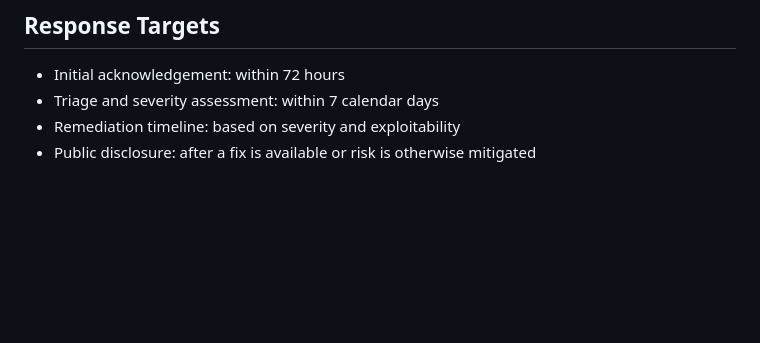
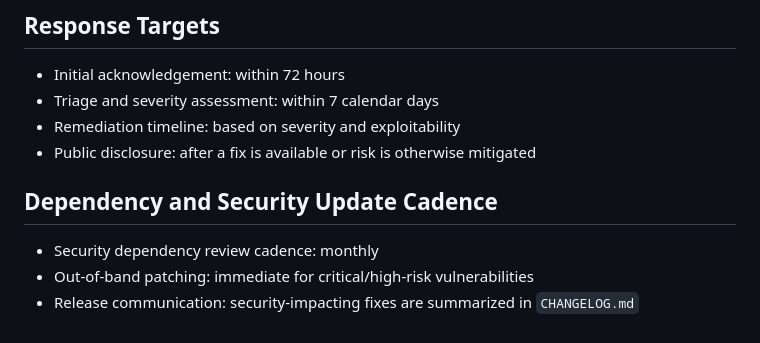
Before and after one commit to drmohite/mlm-doctor-app, a Markdown page: SECURITY.md, the part around the change. Drawn GitHub-style; blank space fills up the shorter version.

```diff
--- a/SECURITY.md
+++ b/SECURITY.md
@@ -45,3 +45,9 @@ Do not post exploit details, payloads, or sensitive system data in public issues
 - Triage and severity assessment: within 7 calendar days
 - Remediation timeline: based on severity and exploitability
 - Public disclosure: after a fix is available or risk is otherwise mitigated
+
+## Dependency and Security Update Cadence
+
+- Security dependency review cadence: monthly
+- Out-of-band patching: immediate for critical/high-risk vulnerabilities
+- Release communication: security-impacting fixes are summarized in `CHANGELOG.md`
```
Also changed, not shown: PRIVACY.md (added, +40 -0 lines), README.md (+22 -1 lines), docs/troubleshooting.md (added, +67 -0 lines), docs/images/editor-main.png (added), docs/images/flow-viewer.png (added).
